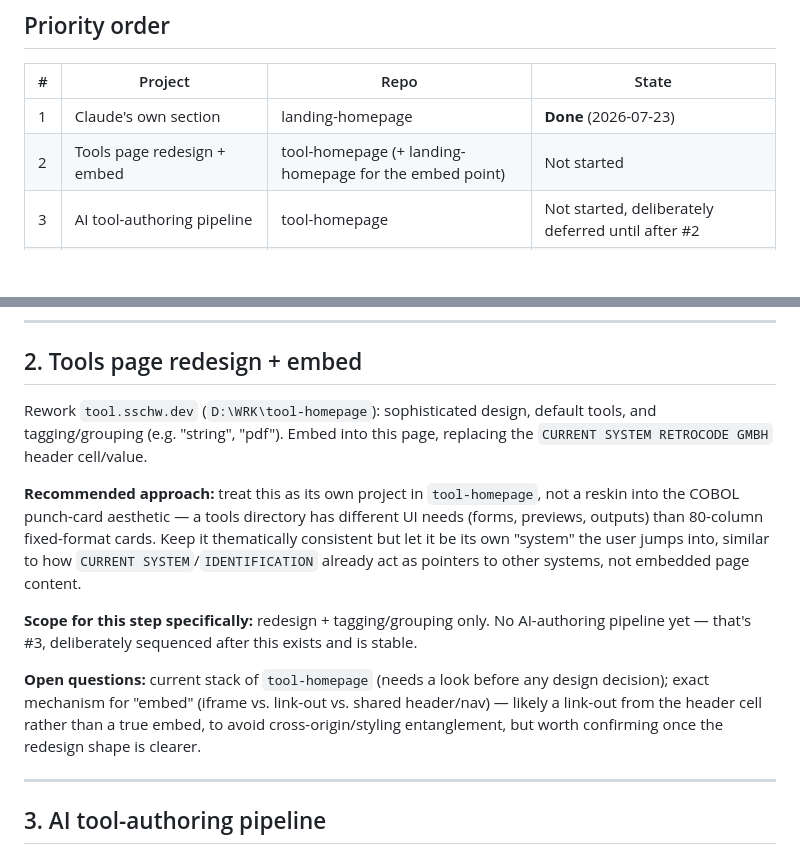
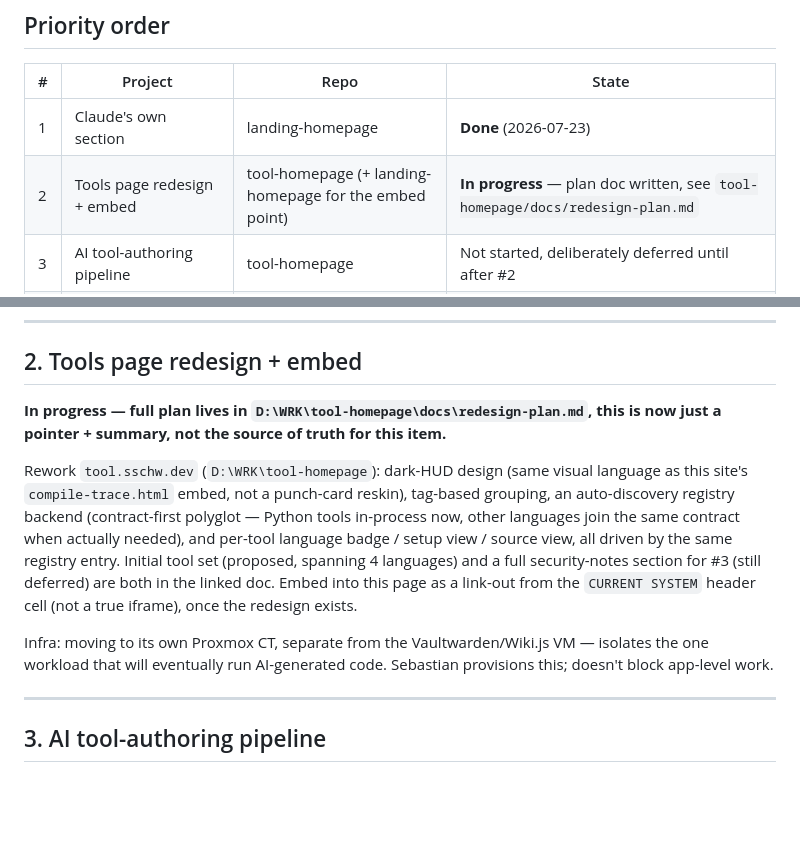
Before and after one commit to SuppenSeebi/landing-homepage, a Markdown page: docs/roadmap.md, 2 parts joined by grey strips. Drawn GitHub-style; blank space fills up the shorter version.

Commit message:
Point roadmap item #2 at tool-homepage's new design doc
Full plan now lives in D:\WRK\tool-homepage\docs\redesign-plan.md -
this entry is a pointer + summary, not the source of truth, matching
how item #1 (Claude's own section) already worked once its own doc
existed.

Co-Authored-By: Claude Sonnet 5 <noreply@anthropic.com>

```diff
--- a/docs/roadmap.md
+++ b/docs/roadmap.md
@@ -16,7 +16,7 @@ all. Kept together here anyway since they're one connected roadmap Sebastian is
 | # | Project | Repo | State |
 |---|---|---|---|
 | 1 | Claude's own section | landing-homepage | **Done** (2026-07-23) |
-| 2 | Tools page redesign + embed | tool-homepage (+ landing-homepage for the embed point) | Not started |
+| 2 | Tools page redesign + embed | tool-homepage (+ landing-homepage for the embed point) | **In progress** — plan doc written, see `tool-homepage/docs/redesign-plan.md` |
 | 3 | AI tool-authoring pipeline | tool-homepage | Not started, deliberately deferred until after #2 |
 | 4 | Blog / projects write-ups | landing-homepage | Not started, needs a content-model discussion first |
 | 5 | 3D-printed lamp (design + PCB + firmware) | new, non-code project | Not started, intentionally last |
@@ -176,23 +176,21 @@ hardcoded design chrome — see `CLAUDE.md`'s "DIVISION nav" section for the set
 
 ## 2. Tools page redesign + embed
 
-Rework `tool.sschw.dev` (`D:\WRK\tool-homepage`): sophisticated design, default tools, and
-tagging/grouping (e.g. "string", "pdf"). Embed into this page, replacing the
-`CURRENT SYSTEM RETROCODE GMBH` header cell/value.
+**In progress — full plan lives in `D:\WRK\tool-homepage\docs\redesign-plan.md`, this is now
+just a pointer + summary, not the source of truth for this item.**
 
-**Recommended approach:** treat this as its own project in `tool-homepage`, not a reskin into
-the COBOL punch-card aesthetic — a tools directory has different UI needs (forms, previews,
-outputs) than 80-column fixed-format cards. Keep it thematically consistent but let it be its
-own "system" the user jumps into, similar to how `CURRENT SYSTEM`/`IDENTIFICATION` already act
-as pointers to other systems, not embedded page content.
+Rework `tool.sschw.dev` (`D:\WRK\tool-homepage`): dark-HUD design (same visual language as this
+site's `compile-trace.html` embed, not a punch-card reskin), tag-based grouping, an
+auto-discovery registry backend (contract-first polyglot — Python tools in-process now, other
+languages join the same contract when actually needed), and per-tool language badge / setup
+view / source view, all driven by the same registry entry. Initial tool set (proposed, spanning
+4 languages) and a full security-notes section for #3 (still deferred) are both in the linked
+doc. Embed into this page as a link-out from the `CURRENT SYSTEM` header cell (not a true
+iframe), once the redesign exists.
 
-**Scope for this step specifically:** redesign + tagging/grouping only. No AI-authoring pipeline
-yet — that's #3, deliberately sequenced after this exists and is stable.
-
-**Open questions:** current stack of `tool-homepage` (needs a look before any design decision);
-exact mechanism for "embed" (iframe vs. link-out vs. shared header/nav) — likely a link-out from
-the header cell rather than a true embed, to avoid cross-origin/styling entanglement, but worth
-confirming once the redesign shape is clearer.
+Infra: moving to its own Proxmox CT, separate from the Vaultwarden/Wiki.js VM — isolates the one
+workload that will eventually run AI-generated code. Sebastian provisions this; doesn't block
+app-level work.
 
 ---
 
```
